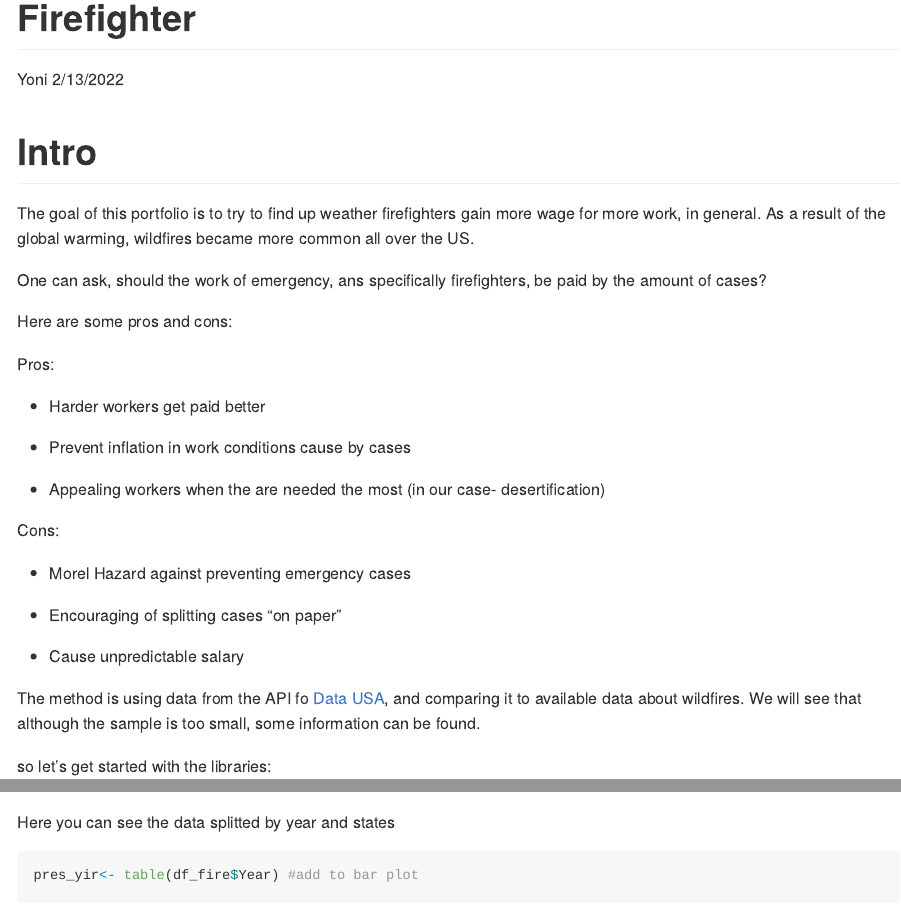
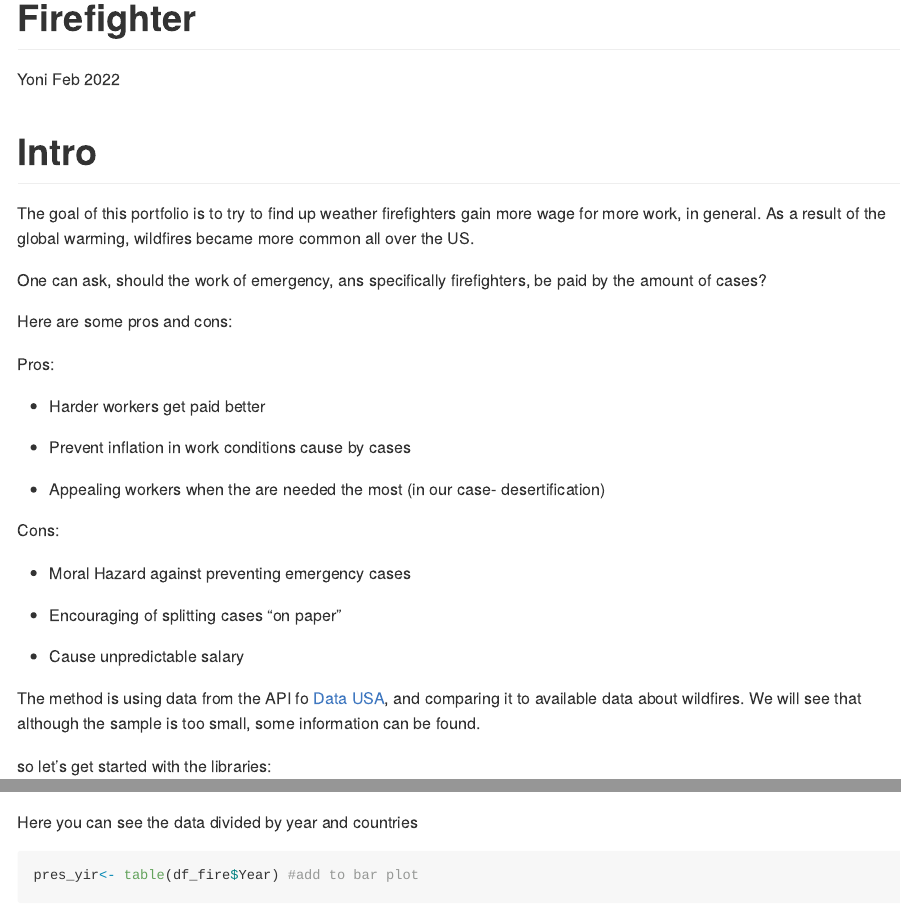
Before and after one commit to YoniGR94/Firefighter_wage_progres, an R Markdown document (US_cloth_mark.Rmd): the page in a window 1100 px wide, from its top, and a second part further down, joined at a grey line. Rendered offline with R 4.5, knitr and Pandoc, with nearby package versions; some code elsewhere in the file could not run offline; long lines of code are wrapped.

Commit message:
minor change

````diff
--- a/US_cloth_mark.Rmd
+++ b/US_cloth_mark.Rmd
@@ -1,7 +1,7 @@
 ---
 title: "Firefighter"
 author: "Yoni"
-date: "2/13/2022"
+date: "Feb 2022"
 output: github_document
 always_allow_html: true
 ---
@@ -24,7 +24,7 @@ Pros:
 
 Cons:
 
-- Morel Hazard against preventing emergency cases
+- Moral Hazard against preventing emergency cases
 
 - Encouraging of splitting cases "on paper"
 
@@ -72,7 +72,7 @@ AB<- function(vec) #function to make "Dothan City PUMA, AL" to "AL"
 df_fire$US_code<- as.character(unlist (lapply(df_fire$PUMA, AB)) )
 ```
 
-Here you can see the data splitted by year and states
+Here you can see the data divided by year and countries
 
 ```{r simple vis}
 pres_yir<- table(df_fire$Year) #add to bar plot
````
Also changed, not shown: US_cloth_mark.md, US_cloth_mark.Rmd (9 more changed lines), 32 other files.
